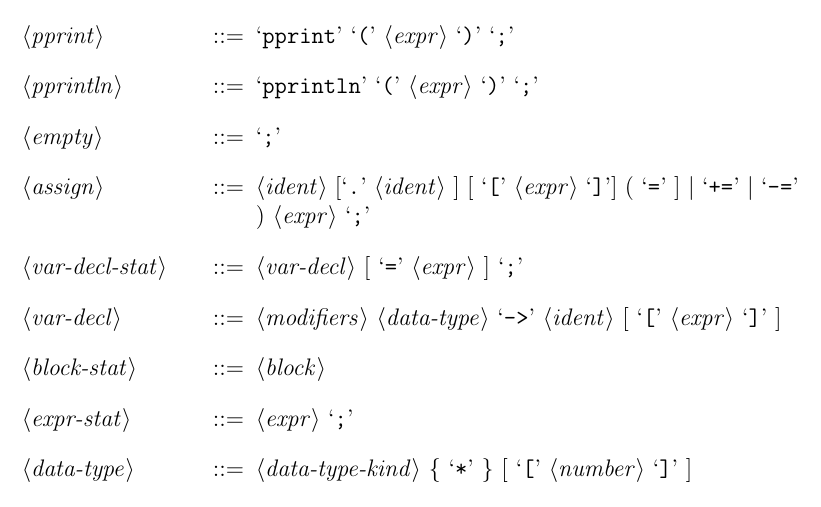
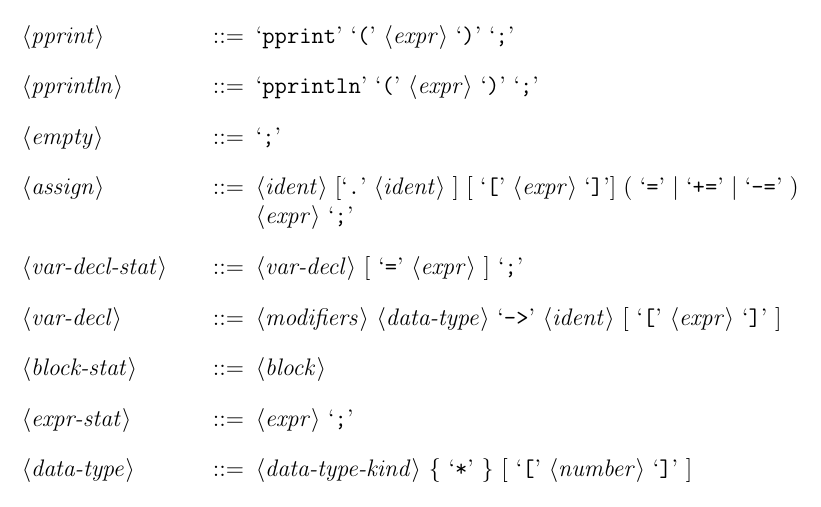
Before and after one commit to Doomshade/dpp, a LaTeX document (grammar.tex): part of page 2 of 3, cut so that both start at the same text. Compiled offline with pdfLaTeX.

Commit message:
Fix grammar

```diff
--- a/grammar.tex
+++ b/grammar.tex
@@ -69,7 +69,7 @@
 
         <empty> ::= `;'
 
-        <assign> ::= <ident> [`.' <ident> ] [ `[' <expr> `]'] ( `=' ] | `+=' | `-=' ) <expr> `;'
+        <assign> ::= <ident> [`.' <ident> ] [ `[' <expr> `]'] ( `=' | `+=' | `-=' ) <expr> `;'
 
         <var-decl-stat> ::= <var-decl> [ `=' <expr> ] `;'
 
```
